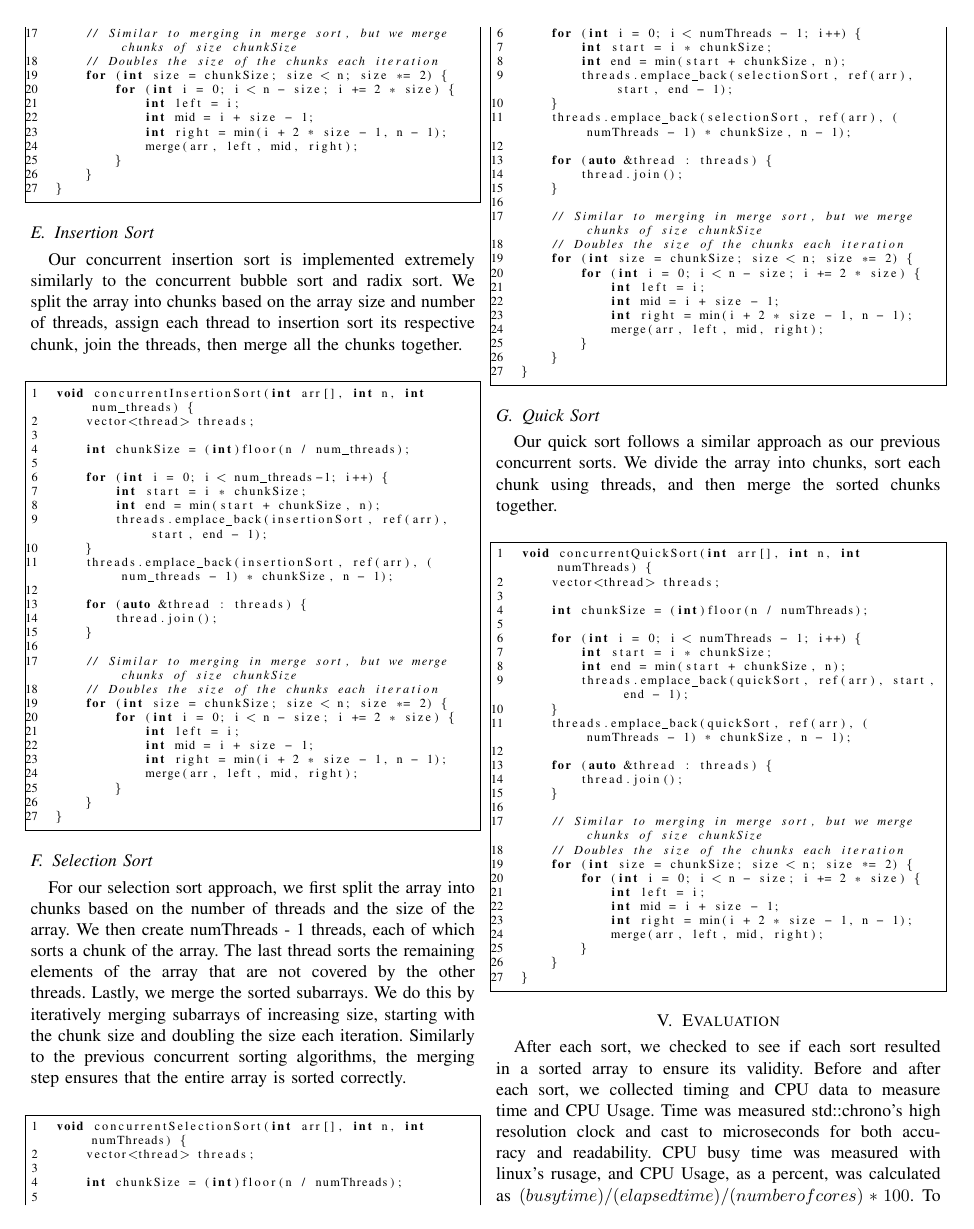
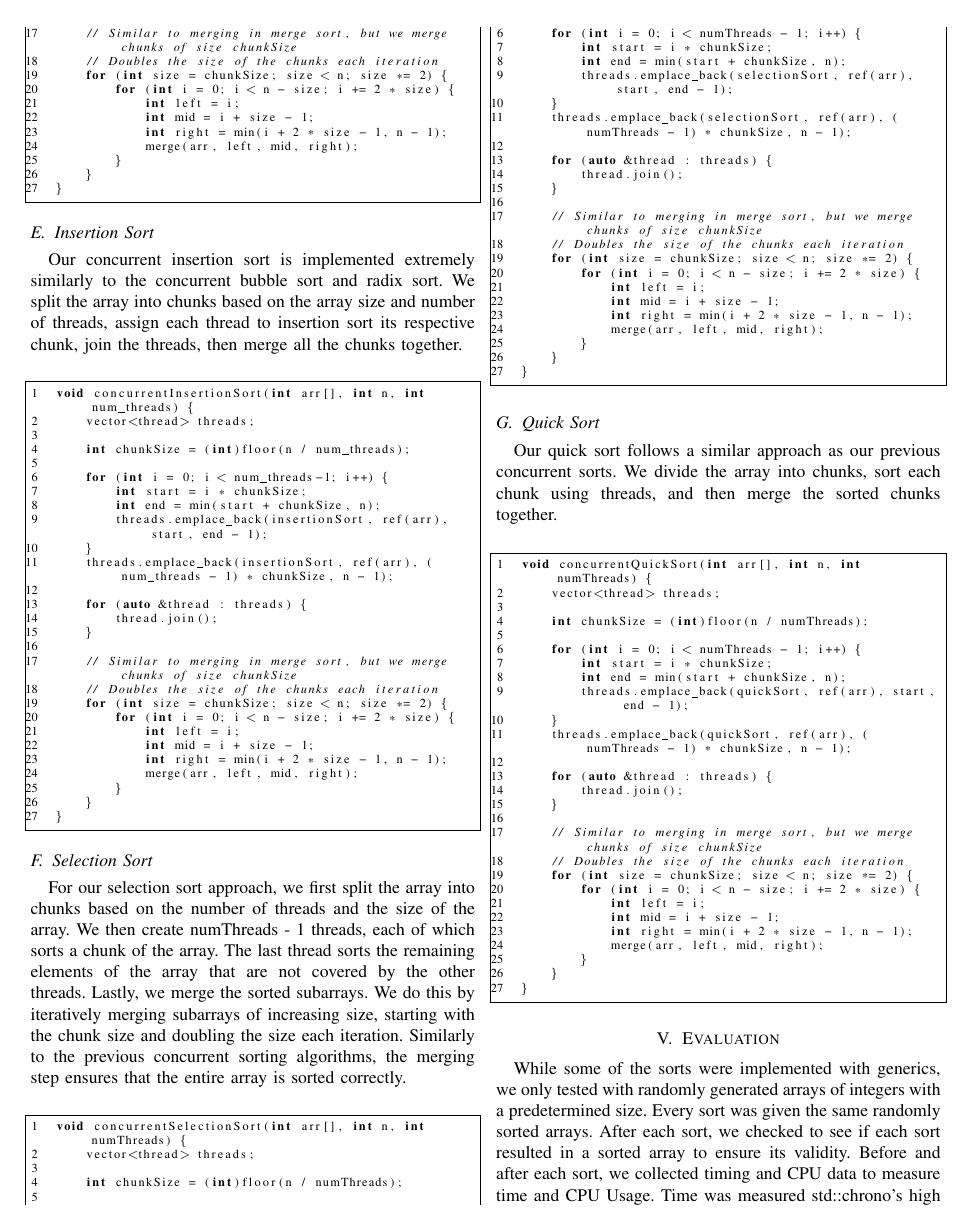
Before and after one commit to rikimbili/multithreaded-sorting-algorithms, a LaTeX paper (FinalReport/ParallelizingSortingAlgorithms.tex): page 3 of 7. Compiled offline with pdfLaTeX; a missing font is replaced by an installed copy or a similar font; a LaTeX package or settings file that is missing is left out.

Commit message:
Small report update

```diff
--- a/FinalReport/ParallelizingSortingAlgorithms.tex
+++ b/FinalReport/ParallelizingSortingAlgorithms.tex
@@ -308,7 +308,7 @@ void concurrentQuickSort(int arr[], int n, int numThreads) {
 \end{lstlisting}
 
 \section{Evaluation}
-After each sort, we checked to see if each sort resulted in a sorted array to ensure its validity. Before and after each sort, we collected timing and CPU data to measure time and CPU Usage. Time was measured std::chrono's high resolution clock and cast to microseconds for both accuracy and readability. CPU busy time was measured with linux's rusage, and CPU Usage, as a percent, was calculated as $(busy time) / (elapsed time) / (number of cores) * 100$. To evaluate our sorts, we outputted all the data collected for each run (sort name, array size, time taken, CPU usage, and number of threads used) into a table through standard output for easy viewing by anyone who runs the code. We also outputted it as a CSV file in the format of “Sort Name,Array Size,Time Taken,CPU Usage,Number of Threads Used”. We then used this to make charts and plots from the data in a Python Jupyter notebook, allowing us to easier visualize relationships between all the variables. For that we used Pandas, Matplotlib, and Seaborn. We plotted Time Taken vs Array Size and CPU Usage vs Array Size, with number of threads as the third variable represented by color.
+While some of the sorts were implemented with generics, we only tested with randomly generated arrays of integers with a predetermined size. Every sort was given the same randomly sorted arrays. After each sort, we checked to see if each sort resulted in a sorted array to ensure its validity. Before and after each sort, we collected timing and CPU data to measure time and CPU Usage. Time was measured std::chrono's high resolution clock and cast to microseconds for both accuracy and readability. CPU busy time was measured with linux's rusage, and CPU Usage, as a percent, was calculated as $(busy time) / (elapsed time) / (number of cores) * 100$. To evaluate our sorts, we outputted all the data collected for each run (sort name, array size, time taken, CPU usage, and number of threads used) into a table through standard output for easy viewing by anyone who runs the code. We also outputted it as a CSV file in the format of “Sort Name,Array Size,Time Taken,CPU Usage,Number of Threads Used”. We then used this to make charts and plots from the data in a Python Jupyter notebook, allowing us to easier visualize relationships between all the variables. For that we used Pandas, Matplotlib, and Seaborn. We plotted Time Taken vs Array Size and CPU Usage vs Array Size, with number of threads as the third variable represented by color.
 
 \subsection{Miscellaneous Functions}
 As mentioned before, we checked if sorts actually produced a sorted array to ensure validity after each benchmark. This is how it was done.
```
Also changed, not shown: FinalReport/ParallelizingSortingAlgorithms.pdf.
